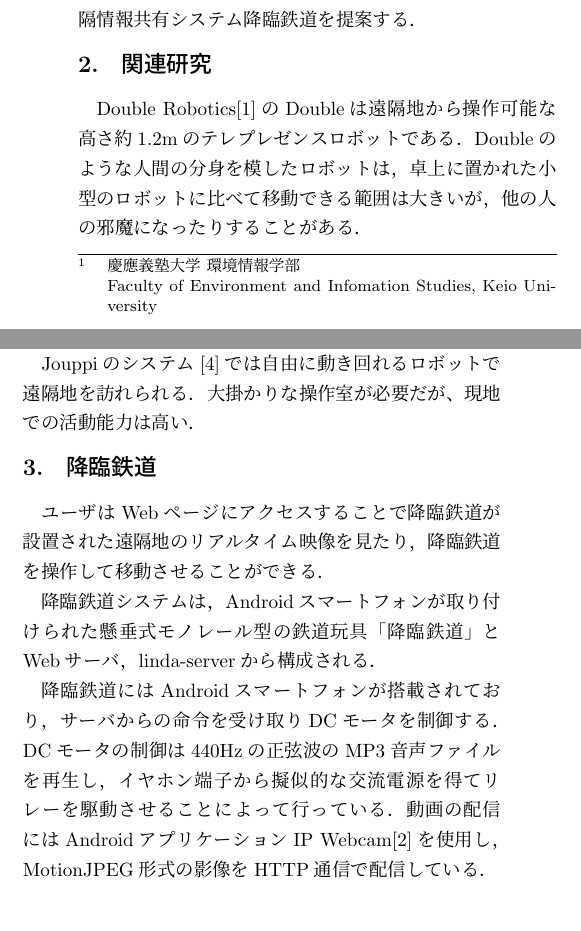
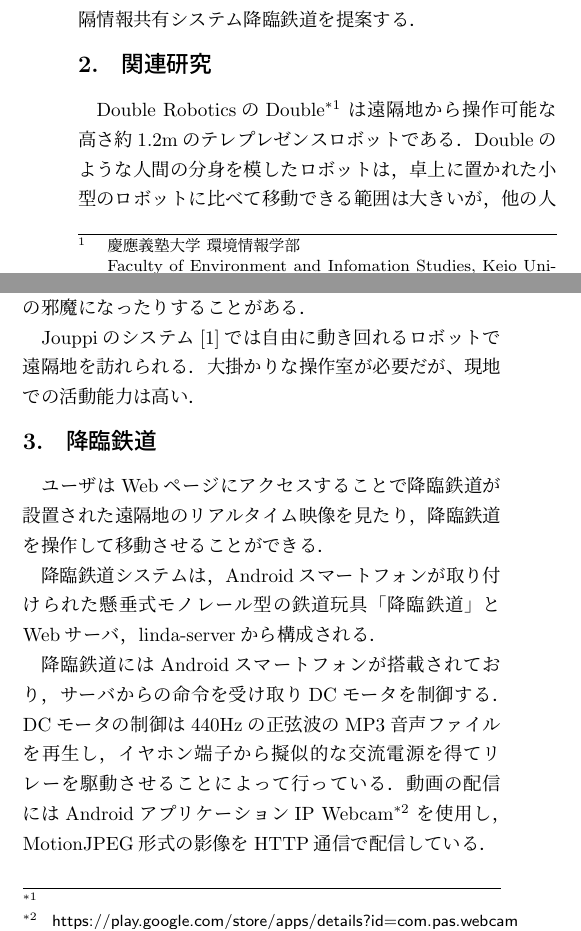
Before and after one commit to napo0703/interaction2015-paper, a LaTeX document (paper.tex): two parts of the columns of page 1 of 2, joined at a grey line, cut so that both start at the same text. Compiled offline with pLaTeX and dvipdfmx; a LaTeX package or settings file that is missing is left out.

Commit message:
bib整理

```diff
--- a/paper.tex
+++ b/paper.tex
@@ -93,7 +93,10 @@ refer its source file which is distributed with the style files.
 %2
 \section{関連研究}
 
-Double Robotics\cite{Double}のDoubleは遠隔地から操作可能な高さ約1.2mのテレプレゼンス
+Double RoboticsのDouble\footnote{
+  \textsf{http://www.doublerobotics.com}
+}
+は遠隔地から操作可能な高さ約1.2mのテレプレゼンス
 ロボットである．Doubleのような人間の分身を模したロボットは，卓上に置かれた
 小型のロボットに比べて移動できる範囲は大きいが，他の人の邪魔になったりする
 ことがある．
@@ -115,7 +118,10 @@ Jouppiのシステム\cite{Jouppi:2002:FST:587078.587128}では自由に動き
 降臨鉄道にはAndroidスマートフォンが搭載されており，サーバからの命令を受け取り
 DCモータを制御する．DCモータの制御は440Hzの正弦波のMP3音声ファイルを再生し，
 イヤホン端子から擬似的な交流電源を得てリレーを駆動させることによって行っている．
-動画の配信にはAndroidアプリケーションIP Webcam\cite{ipwebcam}を使用し，MotionJPEG形式の
+動画の配信にはAndroidアプリケーションIP Webcam\footnote{
+  \textsf{https://play.google.com/store/apps/details?id=com.pas.webcam}
+}
+を使用し，MotionJPEG形式の
 影像をHTTP通信で配信している．
 
 WebサーバにはAndroid用のページとクライアント用のページが用意されている．
```
Also changed, not shown: paper.bib (+0 -15 lines), paper.tex (6 more changed lines).
